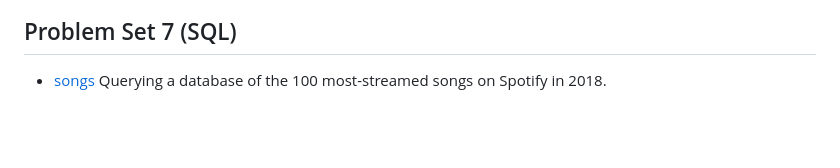
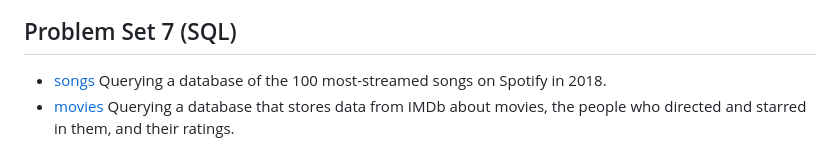
Before and after one commit to faitinchan/CS50x, a Markdown page: README.md, the part around the change. Rendered like a GitHub page; blank space fills up the shorter version.

```diff
--- a/README.md
+++ b/README.md
@@ -48,3 +48,5 @@ Below are all of the problem sets I worked on, along with the corresponding code
 ## Problem Set 7 (SQL)
 - [songs](https://github.com/faitinchan/CS50x/tree/main/Problem_Set_7/songs)
   Querying a database of the 100 most-streamed songs on Spotify in 2018.
+- [movies](https://github.com/faitinchan/CS50x/tree/main/Problem_Set_7/movies)
+  Querying a database that stores data from IMDb about movies, the people who directed and starred in them, and their ratings.
```
